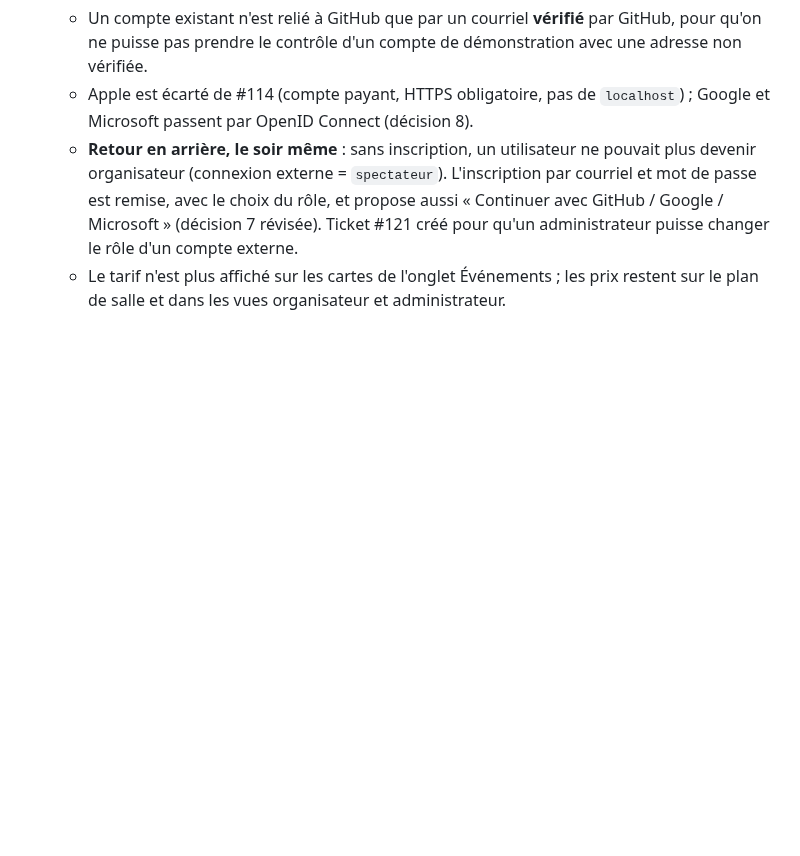
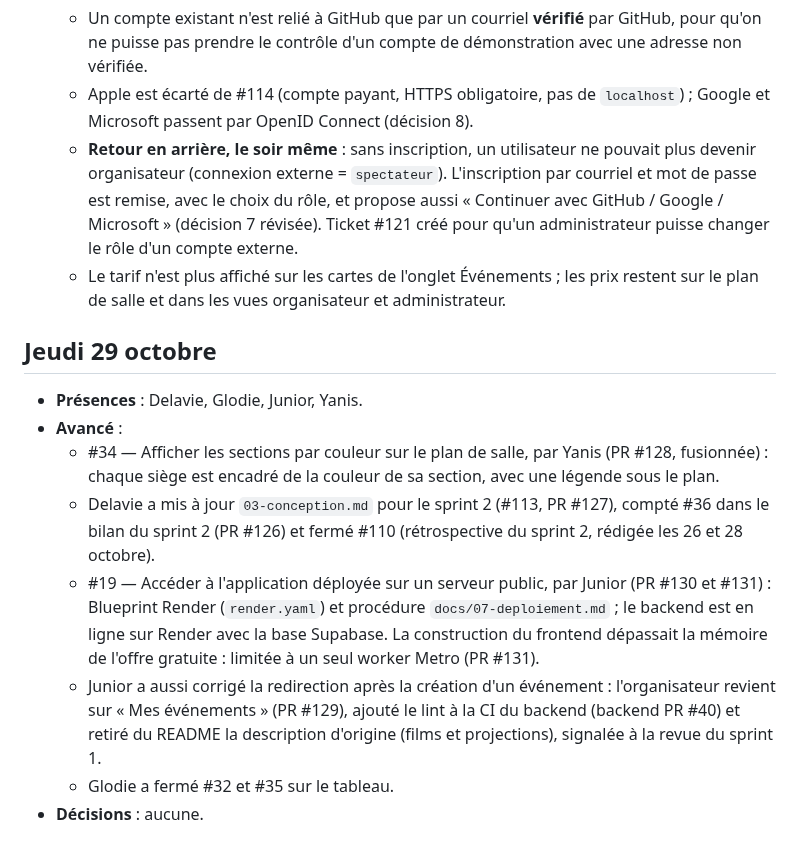
Before and after one commit to Projet-3-DA/Seats-Frontend, a Markdown page: docs/journal.md, the part around the change. Drawn GitHub-style; blank space fills up the shorter version.

Commit message:
docs: journal du 29 octobre et description du projet dans le README
Le début du README décrivait encore une application de projections de films (remarque de la
revue du sprint 1) : il reprend la proposition de 01-vision.md.

Co-Authored-By: Claude Opus 5.5 <noreply@anthropic.com>

```diff
--- a/docs/journal.md
+++ b/docs/journal.md
@@ -106,3 +106,13 @@
   - Apple est écarté de #114 (compte payant, HTTPS obligatoire, pas de `localhost`) ; Google et Microsoft passent par OpenID Connect (décision 8).
   - **Retour en arrière, le soir même** : sans inscription, un utilisateur ne pouvait plus devenir organisateur (connexion externe = `spectateur`). L'inscription par courriel et mot de passe est remise, avec le choix du rôle, et propose aussi « Continuer avec GitHub / Google / Microsoft » (décision 7 révisée). Ticket #121 créé pour qu'un administrateur puisse changer le rôle d'un compte externe.
   - Le tarif n'est plus affiché sur les cartes de l'onglet Événements ; les prix restent sur le plan de salle et dans les vues organisateur et administrateur.
+
+## Jeudi 29 octobre
+- **Présences** : Delavie, Glodie, Junior, Yanis.
+- **Avancé** :
+  - #34 — Afficher les sections par couleur sur le plan de salle, par Yanis (PR #128, fusionnée) : chaque siège est encadré de la couleur de sa section, avec une légende sous le plan.
+  - Delavie a mis à jour `03-conception.md` pour le sprint 2 (#113, PR #127), compté #36 dans le bilan du sprint 2 (PR #126) et fermé #110 (rétrospective du sprint 2, rédigée les 26 et 28 octobre).
+  - #19 — Accéder à l'application déployée sur un serveur public, par Junior (PR #130 et #131) : Blueprint Render (`render.yaml`) et procédure `docs/07-deploiement.md` ; le backend est en ligne sur Render avec la base Supabase. La construction du frontend dépassait la mémoire de l'offre gratuite : limitée à un seul worker Metro (PR #131).
+  - Junior a aussi corrigé la redirection après la création d'un événement : l'organisateur revient sur « Mes événements » (PR #129), ajouté le lint à la CI du backend (backend PR #40) et retiré du README la description d'origine (films et projections), signalée à la revue du sprint 1.
+  - Glodie a fermé #32 et #35 sur le tableau.
+- **Décisions** : aucune.
```
Also changed, not shown: README.md (+1 -1 lines).
